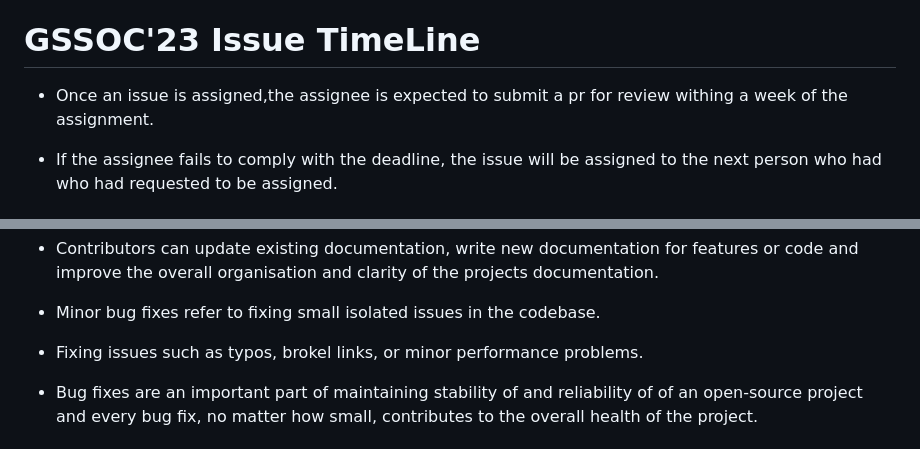
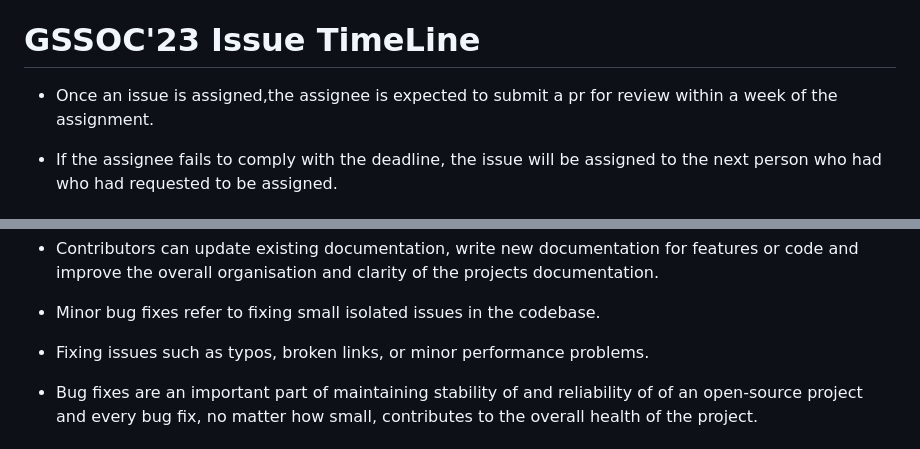
Before and after one commit to Anupkjha2601/food-recipes-website, a Markdown page: README.md, 2 parts joined by grey strips. Drawn GitHub-style.

Commit message:
docs: fix typo in README.md

```diff
--- a/README.md
+++ b/README.md
@@ -116,7 +116,7 @@ Once approved, it will be merged into the main repository.
 <h1>GSSOC'23 Issue TimeLine</h1>
 
 
-- Once an issue is assigned,the assignee is expected to submit a pr for review withing a week of the assignment.
+- Once an issue is assigned,the assignee is expected to submit a pr for review within a week of the assignment.
 
 - If the assignee fails to comply with the deadline, the issue will be assigned to the next person who had who had requested to be assigned.
 
@@ -133,7 +133,7 @@ Once approved, it will be merged into the main repository.
 - Minor bug fixes refer to fixing small isolated issues in the codebase.
 
 
-- Fixing issues such as typos, brokel links, or minor performance problems.
+- Fixing issues such as typos, broken links, or minor performance problems.
 
 
 - Bug fixes are an important part of maintaining stability of and reliability of of an open-source project and every bug fix, no matter how small, contributes to the overall health of the project.
```
